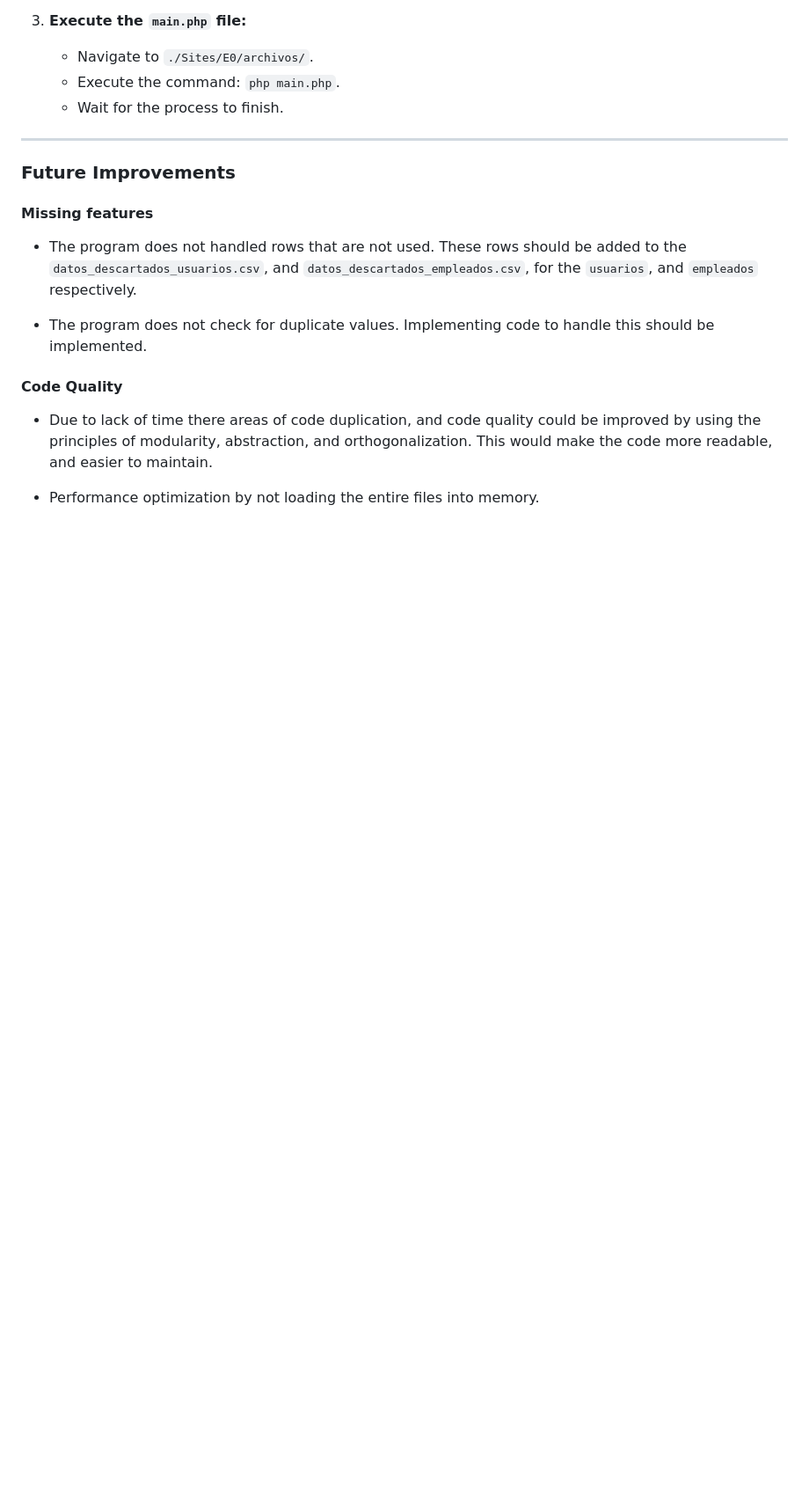
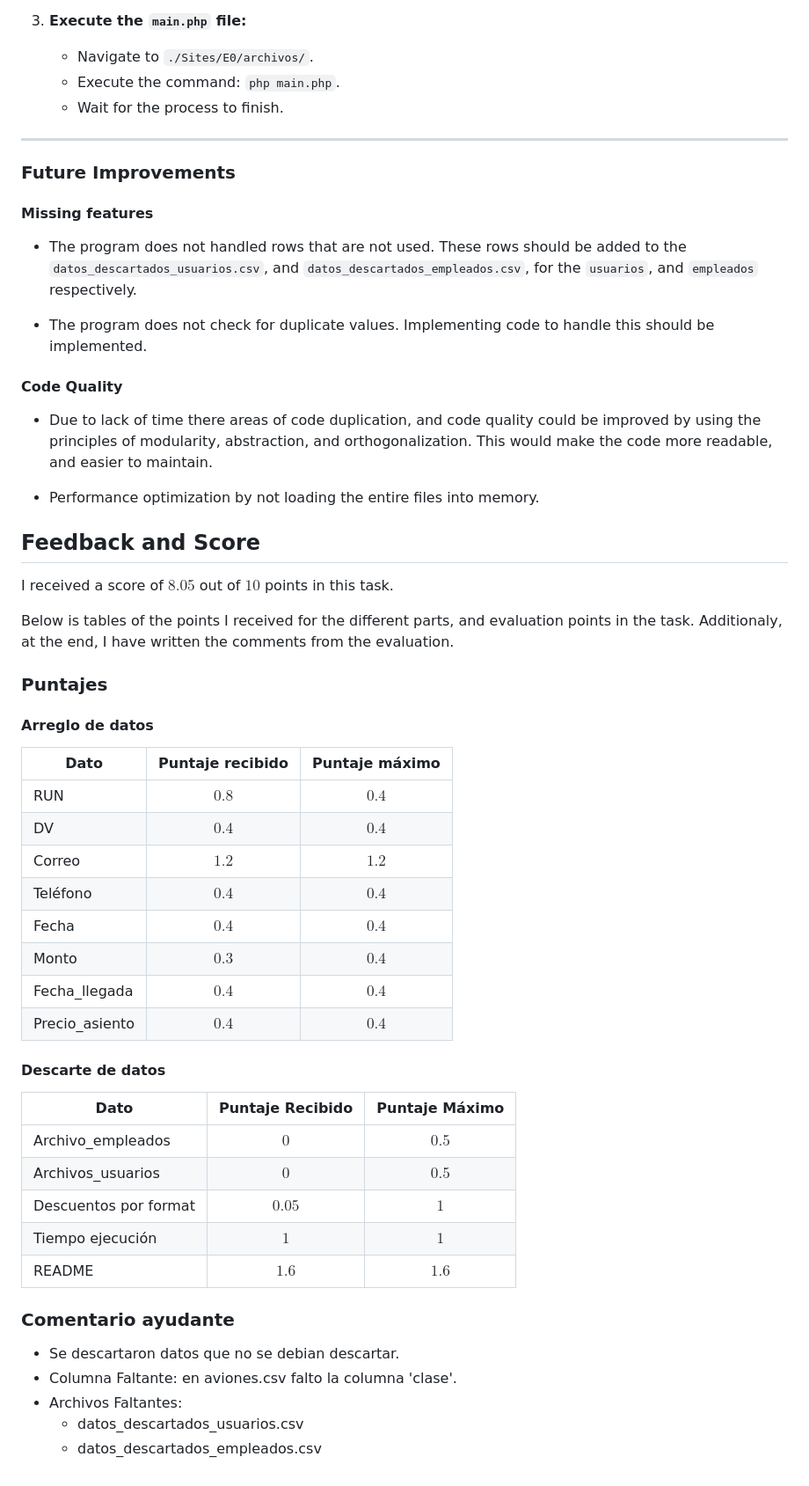
Before and after one commit to aarlandw/IIC2413-Bases-de-Datos, a Markdown page: Proyecto/E0/README.md, the part around the change printed below. Shown: that part at 88% size. GitHub-like rendering; blank space fills up the shorter version.

Commit message:
Docs(readme): Add evaluation and puntaje

```diff
--- a/Proyecto/E0/README.md
+++ b/Proyecto/E0/README.md
@@ -144,3 +164,42 @@ It is essential to provide clear instructions to execute the program (all necess
 - Due to lack of time there areas of code duplication, and code quality could be improved by using the principles of modularity, abstraction, and orthogonalization. This would make the code more readable, and easier to maintain.
 
 - Performance optimization by not loading the entire files into memory.
+
+## Feedback and Score
+
+I received a score of $8.05$ out of $10$ points in this task.
+
+Below is tables of the points I received for the different parts, and evaluation points in the task. Additionaly, at the end, I have written the comments from the evaluation.
+
+### Puntajes
+
+#### Arreglo de datos
+
+| **Dato**           | **Puntaje recibido** | **Puntaje máximo** |
+| -------------- | :--------------: | :------------: |
+| RUN            |      $0.8$       |     $0.4$      |
+| DV             |      $0.4$       |     $0.4$      |
+| Correo         |      $1.2$       |     $1.2$      |
+| Teléfono       |      $0.4$       |     $0.4$      |
+| Fecha          |      $0.4$       |     $0.4$      |
+| Monto          |      $0.3$       |     $0.4$      |
+| Fecha_llegada  |      $0.4$       |     $0.4$      |
+| Precio_asiento |      $0.4$       |     $0.4$      |
+
+#### Descarte de datos
+
+| **Dato**              | **Puntaje Recibido** | **Puntaje Máximo** |
+| --------------------- | :------------------: | :----------------: |
+| Archivo_empleados     |         $0$          |       $0.5$        |
+| Archivos_usuarios     |         $0$          |       $0.5$        |
+| Descuentos por format |        $0.05$        |        $1$         |
+| Tiempo ejecución      |         $1$          |        $1$         |
+| README                |        $1.6$         |       $1.6$        |
+
+### Comentario ayudante
+
+- Se descartaron datos que no se debian descartar.
+- Columna Faltante: en aviones.csv falto la columna 'clase'.
+- Archivos Faltantes:
+  - datos_descartados_usuarios.csv
+  - datos_descartados_empleados.csv
```
Also changed, not shown: other parts of Proyecto/E0/README.md (+22 -2 lines).
